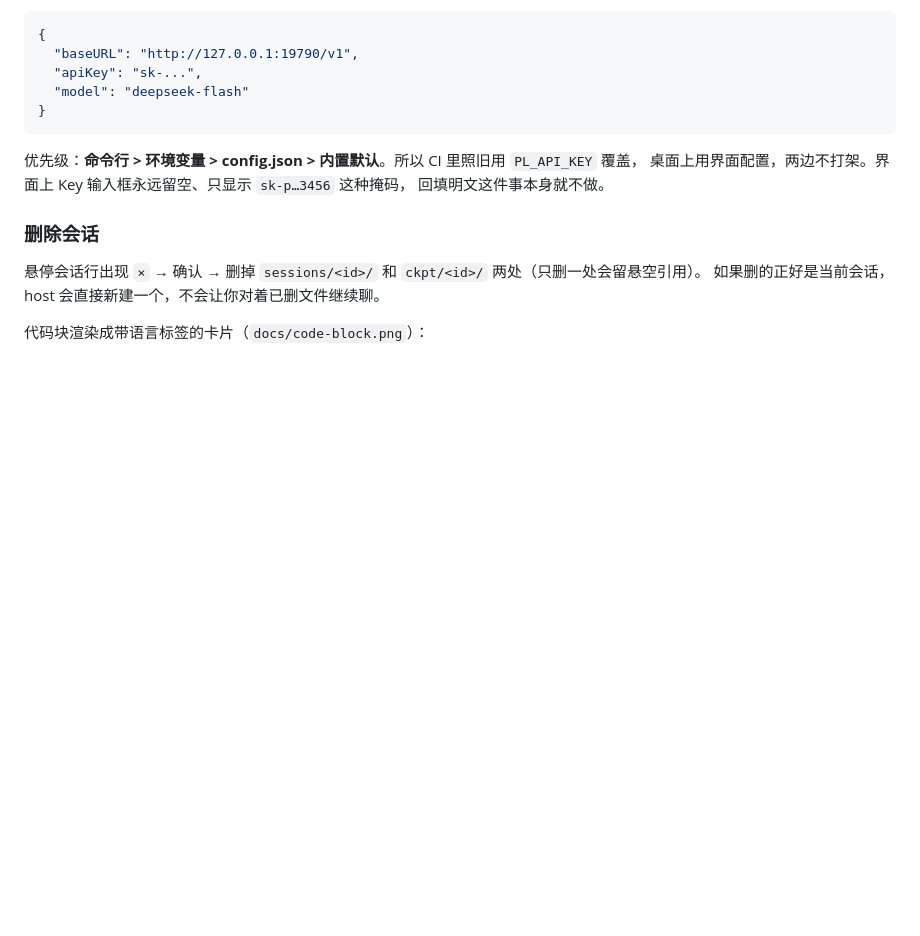
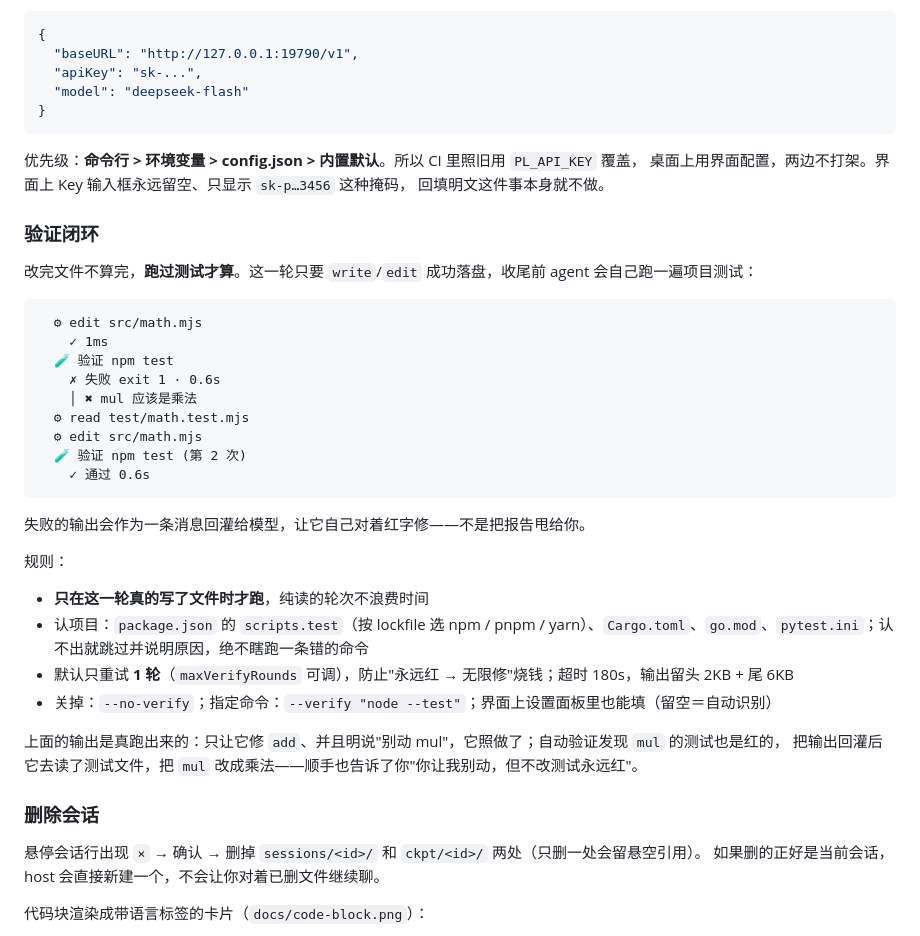
Before and after one commit to wangzkiss/PackLeader, a Markdown page: README.md, the part around one of its changes. GitHub-like rendering; blank space fills up the shorter version.

````diff
--- a/README.md
+++ b/README.md
@@ -138,6 +138,34 @@ node src/cli.ts undo --turn 3
 桌面上用界面配置，两边不打架。界面上 Key 输入框永远留空、只显示 `sk-p…3456` 这种掩码，
 回填明文这件事本身就不做。
 
+### 验证闭环
+
+改完文件不算完，**跑过测试才算**。这一轮只要 `write`/`edit` 成功落盘，收尾前 agent 会自己跑一遍项目测试：
+
+```
+  ⚙ edit src/math.mjs
+    ✓ 1ms
+  🧪 验证 npm test
+    ✗ 失败 exit 1 · 0.6s
+    │ ✖ mul 应该是乘法
+  ⚙ read test/math.test.mjs
+  ⚙ edit src/math.mjs
+  🧪 验证 npm test (第 2 次)
+    ✓ 通过 0.6s
+```
+
+失败的输出会作为一条消息回灌给模型，让它自己对着红字修——不是把报告甩给你。
+
+规则：
+
+- **只在这一轮真的写了文件时才跑**，纯读的轮次不浪费时间
+- 认项目：`package.json` 的 `scripts.test`（按 lockfile 选 npm / pnpm / yarn）、`Cargo.toml`、`go.mod`、`pytest.ini`；认不出就跳过并说明原因，绝不瞎跑一条错的命令
+- 默认只重试 **1 轮**（`maxVerifyRounds` 可调），防止"永远红 → 无限修"烧钱；超时 180s，输出留头 2KB + 尾 6KB
+- 关掉：`--no-verify`；指定命令：`--verify "node --test"`；界面上设置面板里也能填（留空＝自动识别）
+
+上面的输出是真跑出来的：只让它修 `add`、并且明说"别动 mul"，它照做了；自动验证发现 `mul` 的测试也是红的，
+把输出回灌后它去读了测试文件，把 `mul` 改成乘法——顺手也告诉了你"你让我别动，但不改测试永远红"。
+
 ### 删除会话
 
 悬停会话行出现 `×` → 确认 → 删掉 `sessions/<id>/` 和 `ckpt/<id>/` 两处（只删一处会留悬空引用）。
````
Also changed, not shown: other parts of README.md (+6 -2 lines), ROADMAP.md (+9 -5 lines), docs/verify.png (added), 10 other files.
